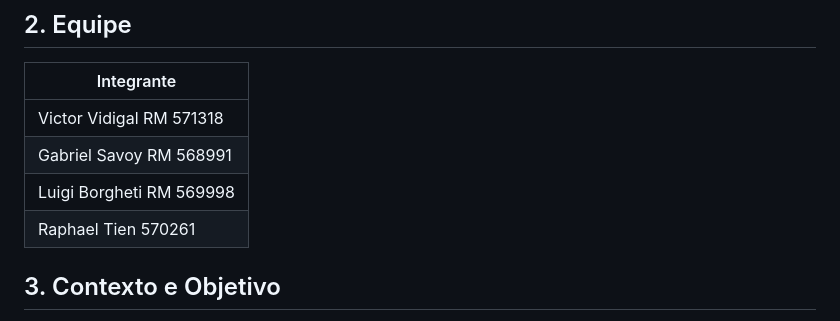
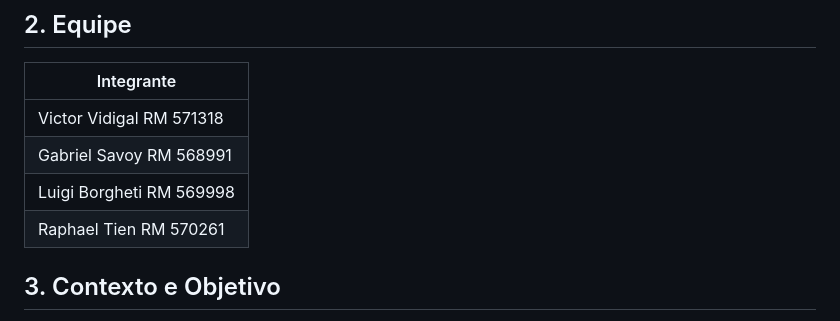
Before and after one commit to GabrielSavoy/WeCharge, a Markdown page: README.md, the part around the change. Rendered like a GitHub page.

```diff
--- a/README.md
+++ b/README.md
@@ -13,7 +13,7 @@
 | Victor Vidigal RM 571318|
 | Gabriel Savoy RM 568991|
 | Luigi Borgheti RM 569998|
-| Raphael Tien 570261|
+| Raphael Tien RM 570261|
 
 ## 3. Contexto e Objetivo
 
```
